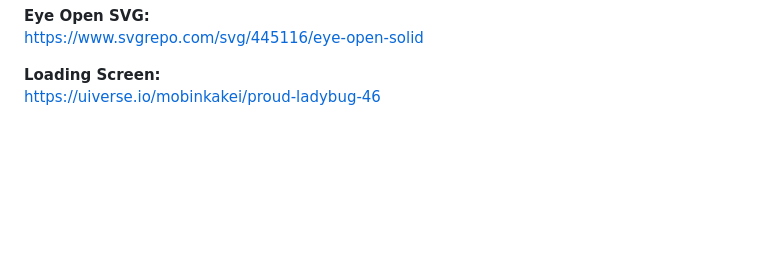
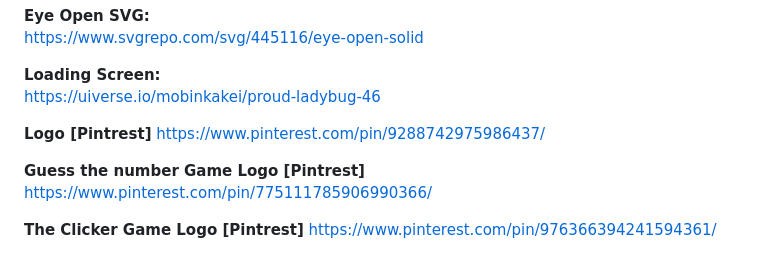
Before and after one commit to shrestha-01/Asobi, a Markdown page: README.md, the part around the change. Rendered like a GitHub page; blank space fills up the shorter version.

Commit message:
Images credits

```diff
--- a/README.md
+++ b/README.md
@@ -300,3 +300,12 @@ https://www.svgrepo.com/svg/445116/eye-open-solid
 
 **Loading Screen:**
 https://uiverse.io/mobinkakei/proud-ladybug-46
+
+**Logo [Pintrest]**
+https://www.pinterest.com/pin/9288742975986437/
+
+**Guess the number Game Logo [Pintrest]**
+https://www.pinterest.com/pin/775111785906990366/
+
+**The Clicker Game Logo [Pintrest]**
+https://www.pinterest.com/pin/976366394241594361/
```
